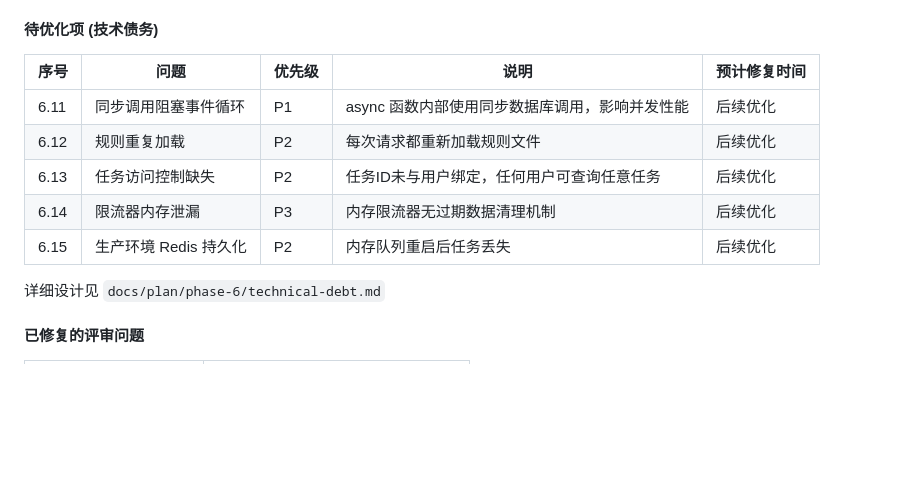
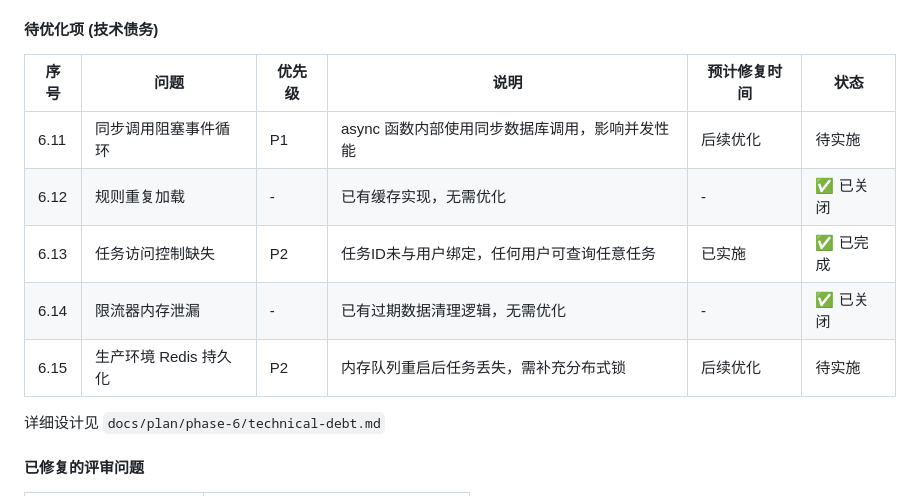
Before and after one commit to jackyan0118/contract, a Markdown page: docs/plan/implementation_plan.md, the part around the change. Drawn GitHub-style; blank space fills up the shorter version.

Commit message:
docs: 更新技术债务状态 - 任务访问控制已完成

```diff
--- a/docs/plan/implementation_plan.md
+++ b/docs/plan/implementation_plan.md
@@ -334,13 +334,13 @@ speeches:
 
 #### 待优化项 (技术债务)
 
-| 序号 | 问题 | 优先级 | 说明 | 预计修复时间 |
-|------|------|--------|------|--------------|
-| 6.11 | 同步调用阻塞事件循环 | P1 | async 函数内部使用同步数据库调用，影响并发性能 | 后续优化 |
-| 6.12 | 规则重复加载 | P2 | 每次请求都重新加载规则文件 | 后续优化 |
-| 6.13 | 任务访问控制缺失 | P2 | 任务ID未与用户绑定，任何用户可查询任意任务 | 后续优化 |
-| 6.14 | 限流器内存泄漏 | P3 | 内存限流器无过期数据清理机制 | 后续优化 |
-| 6.15 | 生产环境 Redis 持久化 | P2 | 内存队列重启后任务丢失 | 后续优化 |
+| 序号 | 问题 | 优先级 | 说明 | 预计修复时间 | 状态 |
+|------|------|--------|------|--------------|------|
+| 6.11 | 同步调用阻塞事件循环 | P1 | async 函数内部使用同步数据库调用，影响并发性能 | 后续优化 | 待实施 |
+| 6.12 | 规则重复加载 | - | 已有缓存实现，无需优化 | - | ✅ 已关闭 |
+| 6.13 | 任务访问控制缺失 | P2 | 任务ID未与用户绑定，任何用户可查询任意任务 | 已实施 | ✅ 已完成 |
+| 6.14 | 限流器内存泄漏 | - | 已有过期数据清理逻辑，无需优化 | - | ✅ 已关闭 |
+| 6.15 | 生产环境 Redis 持久化 | P2 | 内存队列重启后任务丢失，需补充分布式锁 | 后续优化 | 待实施 |
 
 详细设计见 `docs/plan/phase-6/technical-debt.md`
 
```
